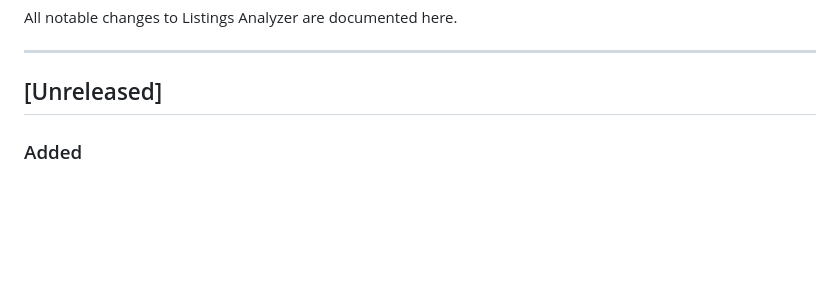
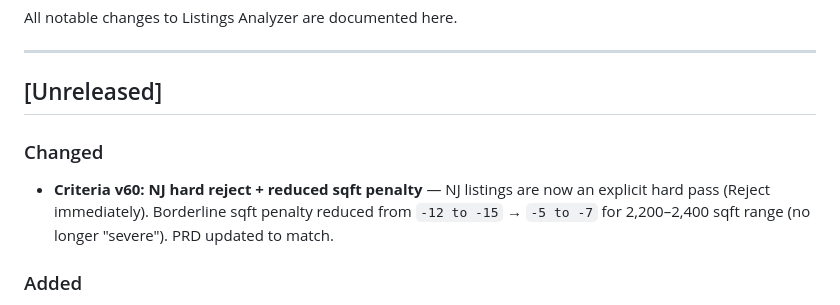
Before and after one commit to Akibalogh/listings-analyzer, a Markdown page: CHANGELOG.md, the part around the change. GitHub-like rendering; blank space fills up the shorter version.

```diff
--- a/CHANGELOG.md
+++ b/CHANGELOG.md
@@ -5,6 +5,9 @@ All notable changes to Listings Analyzer are documented here.
 ---
 
 ## [Unreleased]
+
+### Changed
+- **Criteria v60: NJ hard reject + reduced sqft penalty** — NJ listings are now an explicit hard pass (Reject immediately). Borderline sqft penalty reduced from `-12 to -15` → `-5 to -7` for 2,200–2,400 sqft range (no longer "severe"). PRD updated to match.
 
 ### Added
 - **NYS GIS parcel lot_acres lookup** — `fetch_lot_acres_parcel()` in `enrichment.py` queries the free NYS GIS Tax Parcels public ArcGIS REST service to backfill `lot_acres` for listings where the description contains no lot size data. Covers all Westchester (and other NY) county parcels; NJ/CT addresses are skipped. Address matching uses a 3-word prefix comparison against PARCEL_ADDR (number + first 2 street words) to disambiguate similar streets (e.g. "8 Old Roaring Brook Rd" vs "8 Old Farm Ln"). Falls back to MUNI_NAME/CITYTOWN_NAME town matching when address words are ambiguous. Rate-limited at 1.2s between calls. Wired into the `_enrich_all()` backfill pipeline for automatic coverage on new listings.
```
Also changed, not shown: PRD.md (+2 -1 lines).
